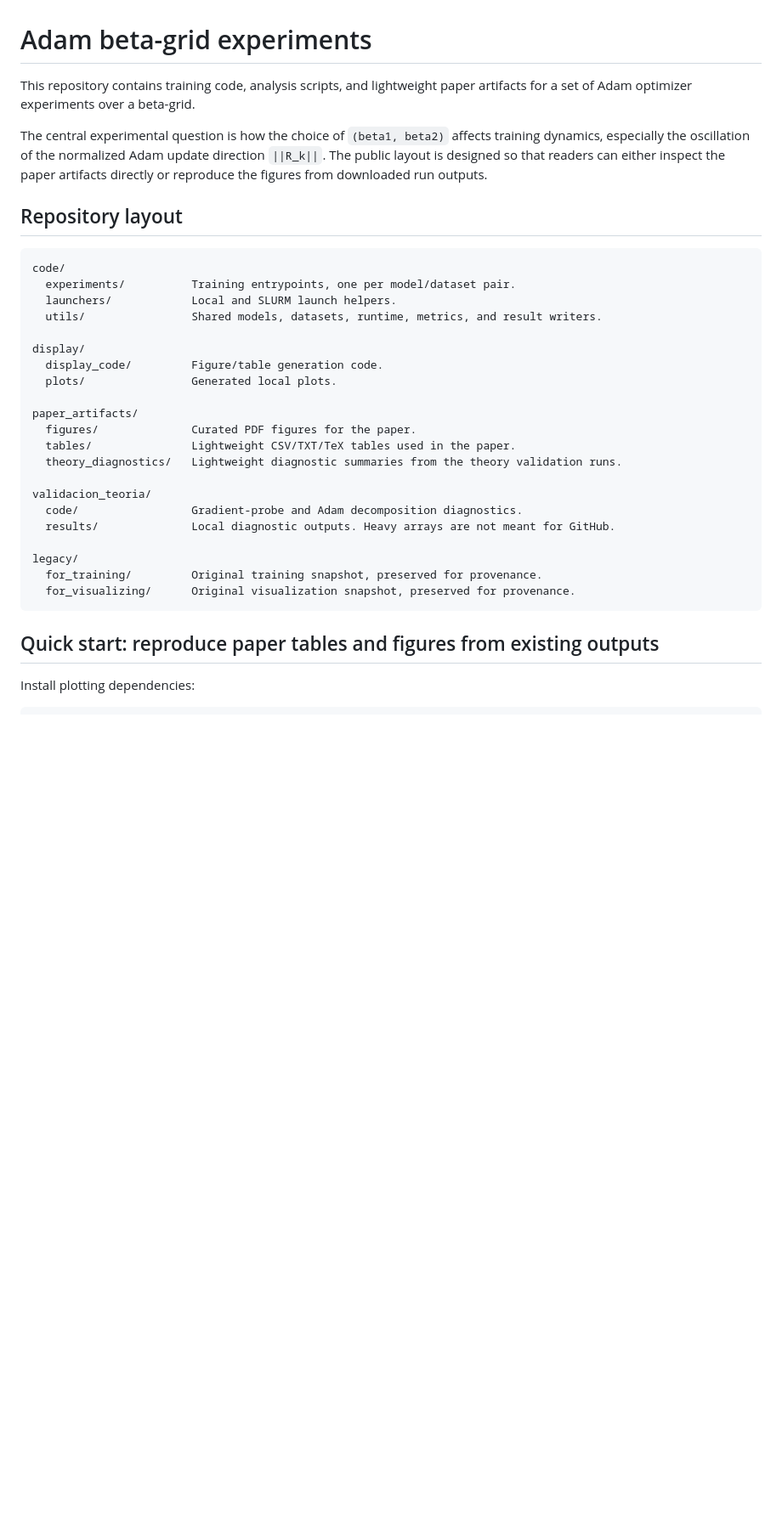
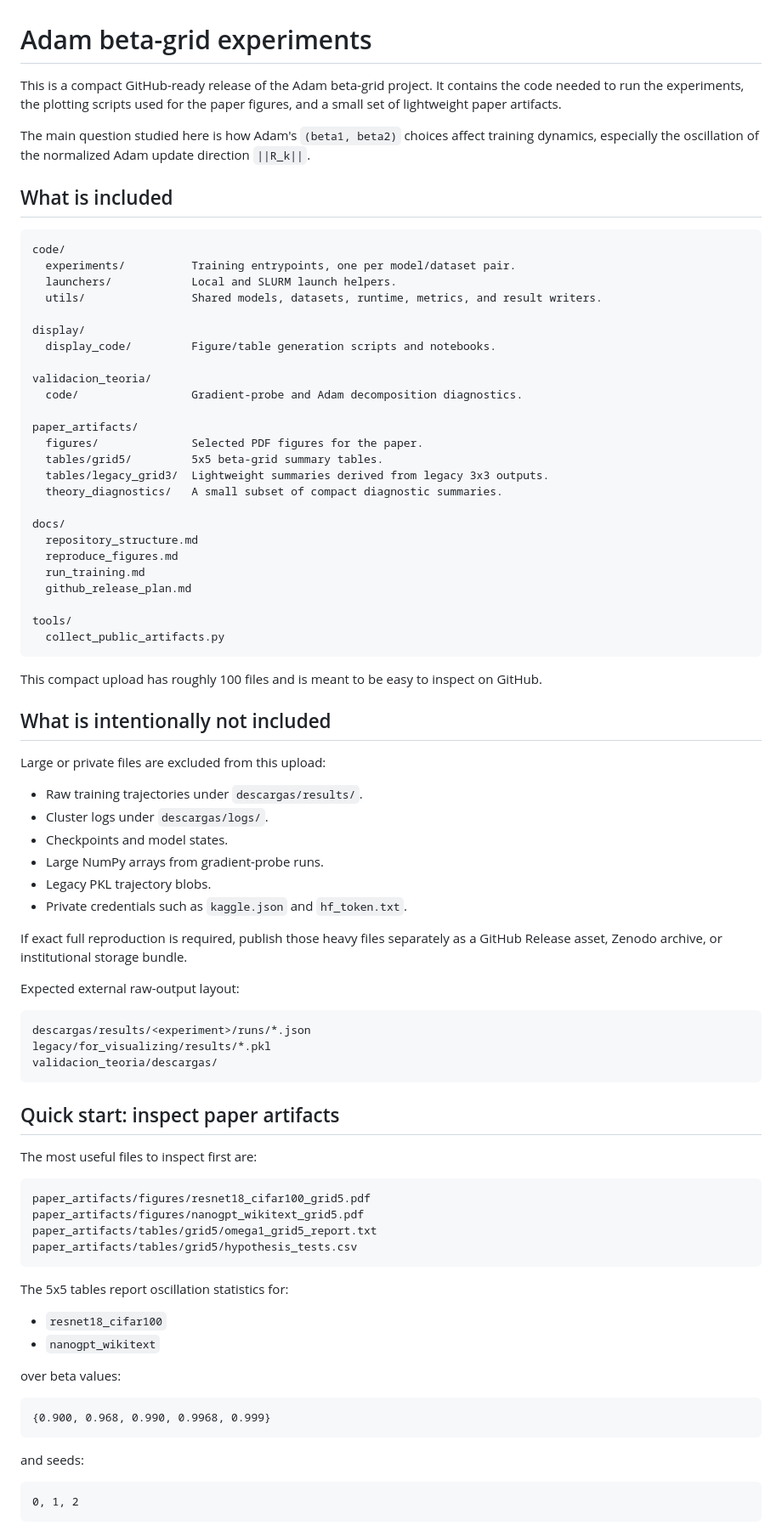
Before and after one commit to AlbertoFdezHdez/Adam_equal_betas, a Markdown page: README.md, the part around one of its changes. Shown at 85% size. Drawn GitHub-style; blank space fills up the shorter version.

````diff
--- a/README.md
+++ b/README.md
@@ -1,10 +1,10 @@
 # Adam beta-grid experiments
 
-This repository contains training code, analysis scripts, and lightweight paper artifacts for a set of Adam optimizer experiments over a beta-grid.
+This is a compact GitHub-ready release of the Adam beta-grid project. It contains the code needed to run the experiments, the plotting scripts used for the paper figures, and a small set of lightweight paper artifacts.
 
-The central experimental question is how the choice of `(beta1, beta2)` affects training dynamics, especially the oscillation of the normalized Adam update direction `||R_k||`. The public layout is designed so that readers can either inspect the paper artifacts directly or reproduce the figures from downloaded run outputs.
+The main question studied here is how Adam's `(beta1, beta2)` choices affect training dynamics, especially the oscillation of the normalized Adam update direction `||R_k||`.
 
-## Repository layout
+## What is included
 
 ```text
 code/
@@ -13,23 +13,75 @@ code/
   utils/                Shared models, datasets, runtime, metrics, and result writers.
 
 display/
-  display_code/         Figure/table generation code.
-  plots/                Generated local plots.
-
-paper_artifacts/
-  figures/              Curated PDF figures for the paper.
-  tables/               Lightweight CSV/TXT/TeX tables used in the paper.
-  theory_diagnostics/   Lightweight diagnostic summaries from the theory validation runs.
+  display_code/         Figure/table generation scripts and notebooks.
 
 validacion_teoria/
   code/                 Gradient-probe and Adam decomposition diagnostics.
-  results/              Local diagnostic outputs. Heavy arrays are not meant for GitHub.
 
-legacy/
-  for_training/         Original training snapshot, preserved for provenance.
-  for_visualizing/      Original visualization snapshot, preserved for provenance.
+paper_artifacts/
+  figures/              Selected PDF figures for the paper.
+  tables/grid5/         5x5 beta-grid summary tables.
+  tables/legacy_grid3/  Lightweight summaries derived from legacy 3x3 outputs.
+  theory_diagnostics/   A small subset of compact diagnostic summaries.
+
+docs/
+  repository_structure.md
+  reproduce_figures.md
+  run_training.md
+  github_release_plan.md
+
+tools/
+  collect_public_artifacts.py
 ```
 
-## Quick start: reproduce paper tables and figures from existing outputs
+This compact upload has roughly 100 files and is meant to be easy to inspect on GitHub.
 
-Install plotting dependencies:
+## What is intentionally not included
+
+Large or private files are excluded from this upload:
+
+- Raw training trajectories under `descargas/results/`.
+- Cluster logs under `descargas/logs/`.
+- Checkpoints and model states.
+- Large NumPy arrays from gradient-probe runs.
+- Legacy PKL trajectory blobs.
+- Private credentials such as `kaggle.json` and `hf_token.txt`.
+
+If exact full reproduction is required, publish those heavy files separately as a GitHub Release asset, Zenodo archive, or institutional storage bundle.
+
+Expected external raw-output layout:
+
+```text
+descargas/results/<experiment>/runs/*.json
+legacy/for_visualizing/results/*.pkl
+validacion_teoria/descargas/
+```
+
+## Quick start: inspect paper artifacts
+
+The most useful files to inspect first are:
+
+```text
+paper_artifacts/figures/resnet18_cifar100_grid5.pdf
+paper_artifacts/figures/nanogpt_wikitext_grid5.pdf
+paper_artifacts/tables/grid5/omega1_grid5_report.txt
+paper_artifacts/tables/grid5/hypothesis_tests.csv
+```
+
+The 5x5 tables report oscillation statistics for:
+
+- `resnet18_cifar100`
+- `nanogpt_wikitext`
+
+over beta values:
+
+```text
+{0.900, 0.968, 0.990, 0.9968, 0.999}
+```
+
+and seeds:
+
+```text
+0, 1, 2
+```
+
````
Also changed, not shown: other parts of README.md (+43 -34 lines).
